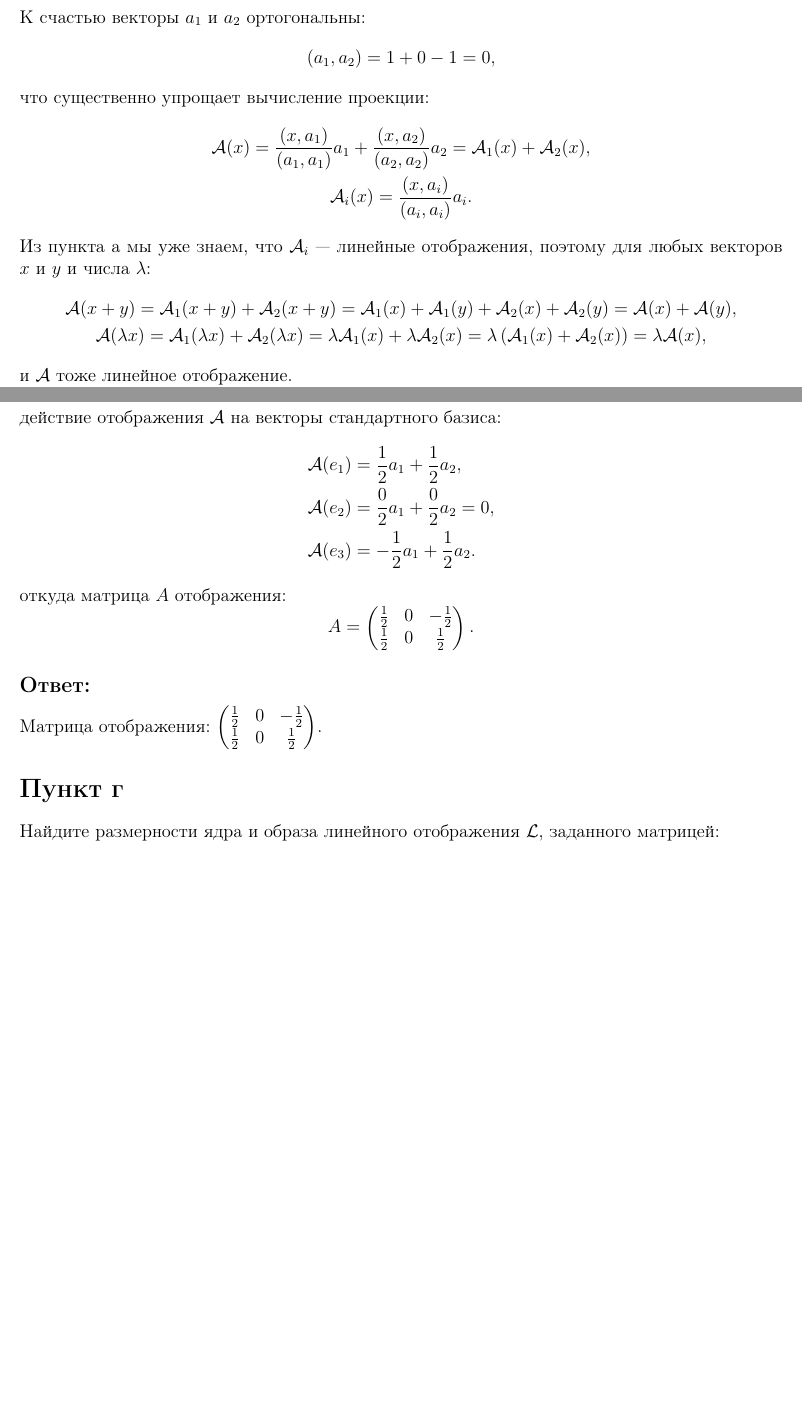
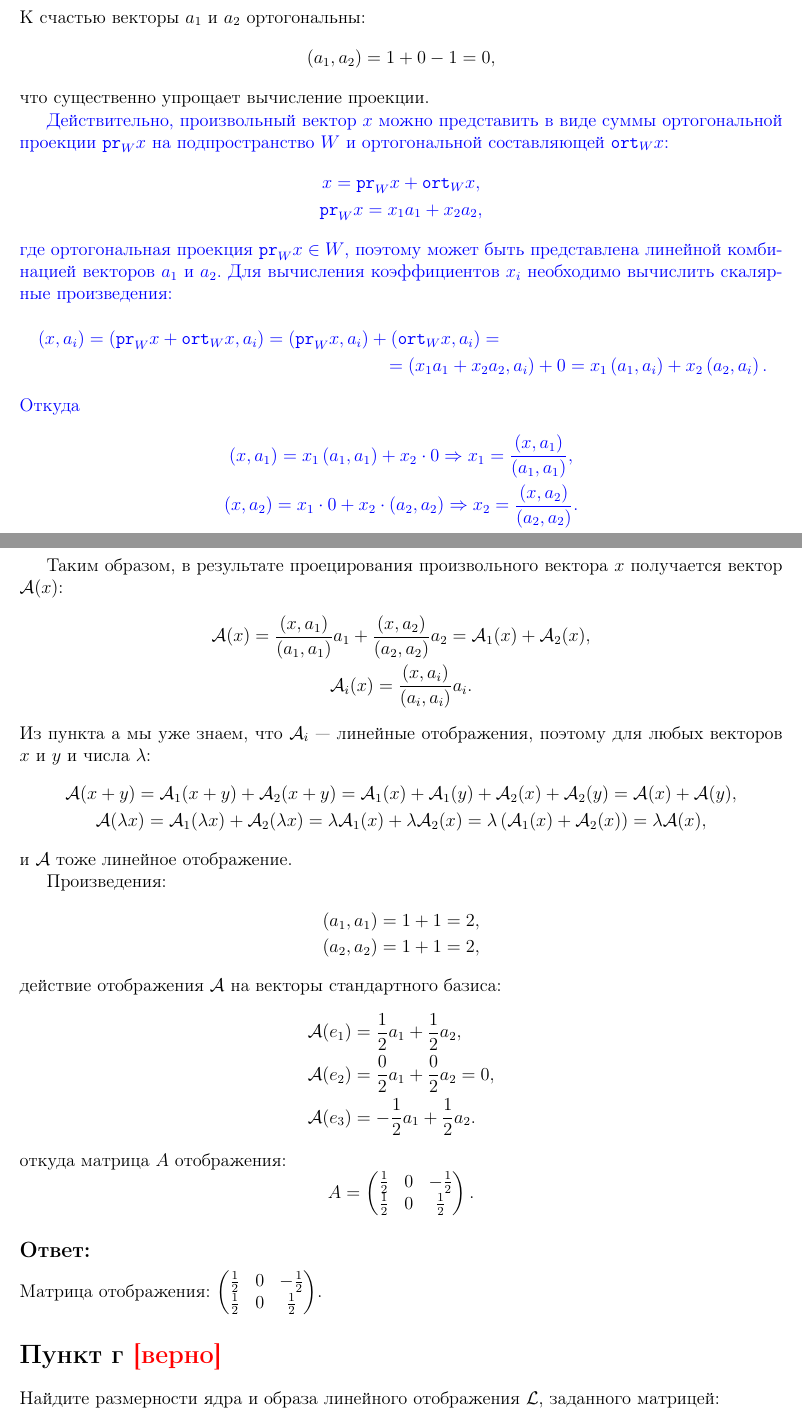
Before and after one commit to David-Tigetov/Training, a LaTeX document (algebra/lesson-9.tex): two parts of pages 3 and 4 of 5 before the commit and two parts of pages 3 and 4 of 6 after it, joined at a grey line, cut so that both start at the same text, the shorter picture padded with empty space. Compiled offline with pdfLaTeX.

Commit message:
algebra-lesson-9: добавлено вычисление координат проекции в пункте в.

```diff
--- a/algebra/lesson-9.tex
+++ b/algebra/lesson-9.tex
@@ -204,7 +204,34 @@
     \[
         \scalarproduct{a_1}{a_2} = 1 + 0 - 1 = 0,
     \]
-    что существенно упрощает вычисление проекции:
+    что существенно упрощает вычисление проекции.
+
+        {
+        \color{blue}
+        Действительно, произвольный вектор $x$ можно представить в виде суммы ортогональной проекции $\projection{W}{x}$ на подпространство $W$ и ортогональной составляющей
+        $\perpendicular{W}{x}$:
+        \begin{gather*}
+            x = \projection{W}{x} + \perpendicular{W}{x}, \\
+            \projection{W}{x} = x_1 a_1 + x_2 a_2 ,
+        \end{gather*}
+        где ортогональная проекция $\projection{W}{x} \in W$, поэтому может быть представлена линейной комбинацией векторов $a_1$ и $a_2$. Для вычисления коэффициентов $x_i$
+        необходимо вычислить скалярные произведения:
+        \begin{multline*}
+            \scalarproduct{x}{a_i}
+            = \scalarproduct{\projection{W}{x} + \perpendicular{W}{x}}{a_i}
+            = \scalarproduct{\projection{W}{x}}{a_i} + \scalarproduct{\perpendicular{W}{x}}{a_i} = \\
+            %
+            = \scalarproduct{x_1 a_1 + x_2 a_2}{a_i} + 0
+            = x_1 \scalarproduct{a_1}{a_i} + x_2 \scalarproduct{a_2}{a_i}.
+        \end{multline*}
+        Откуда
+        \begin{gather*}
+            \scalarproduct{x}{a_1} = x_1 \scalarproduct{a_1}{a_1} + x_2 \cdot 0 \Rightarrow x_1 = \frac{\scalarproduct{x}{a_1}}{\scalarproduct{a_1}{a_1}} , \\
+            \scalarproduct{x}{a_2} = x_1 \cdot 0 + x_2 \cdot \scalarproduct{a_2}{a_2} \Rightarrow x_2 = \frac{\scalarproduct{x}{a_2}}{\scalarproduct{a_2}{a_2}} .
+        \end{gather*}
+    }
+
+    Таким образом, в результате проецирования произвольного вектора $x$ получается вектор $\mathcal{A}(x)$:
     \begin{gather*}
         \mathcal{A}(x)
         = \frac{\scalarproduct{x}{a_1}}{\scalarproduct{a_1}{a_1}} a_1 + \frac{\scalarproduct{x}{a_2}}{\scalarproduct{a_2}{a_2}} a_2
@@ -258,7 +285,7 @@
     \end{pmatrix}
     $.
 
-    \section*{Пункт г}
+    \section*{Пункт г \textcolor{red}{[верно]}}
     Найдите размерности ядра и образа линейного отображения $\mathcal{L}$, заданного матрицей:
     \[
         L
```
Also changed, not shown: algebra/lesson-9.tex (4 more changed lines).
